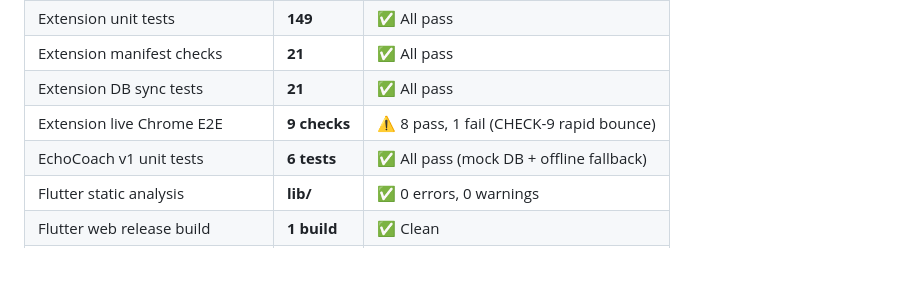
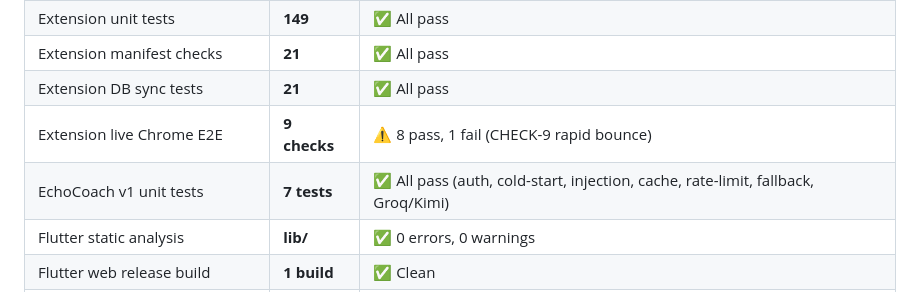
Before and after one commit to vignesh-DA/FocusEcho, a Markdown page: STATUS.md, the part around the change. Drawn GitHub-style; blank space fills up the shorter version.

Commit message:
docs(status): update EchoCoach test count to 7 passing tests

```diff
--- a/STATUS.md
+++ b/STATUS.md
@@ -153,7 +153,7 @@ Executed via Puppeteer against real Chrome (Manifest V3, Service Worker, DNS map
 | Extension manifest checks | **21** | ✅ All pass |
 | Extension DB sync tests | **21** | ✅ All pass |
 | Extension live Chrome E2E | **9 checks** | ⚠️ 8 pass, 1 fail (CHECK-9 rapid bounce) |
-| EchoCoach v1 unit tests | **6 tests** | ✅ All pass (mock DB + offline fallback) |
+| EchoCoach v1 unit tests | **7 tests** | ✅ All pass (auth, cold-start, injection, cache, rate-limit, fallback, Groq/Kimi) |
 | Flutter static analysis | **lib/** | ✅ 0 errors, 0 warnings |
 | Flutter web release build | **1 build** | ✅ Clean |
 | Android Appium / Selenium E2E | **0** | ❌ Not started |
```
